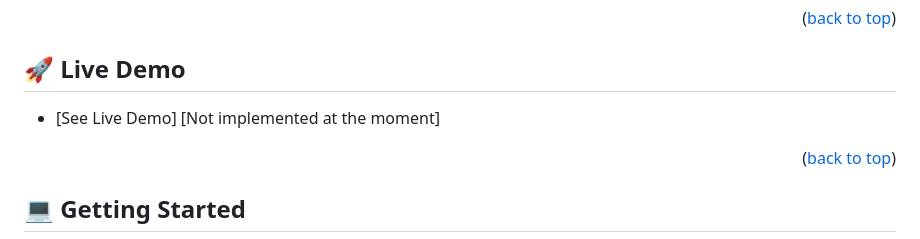
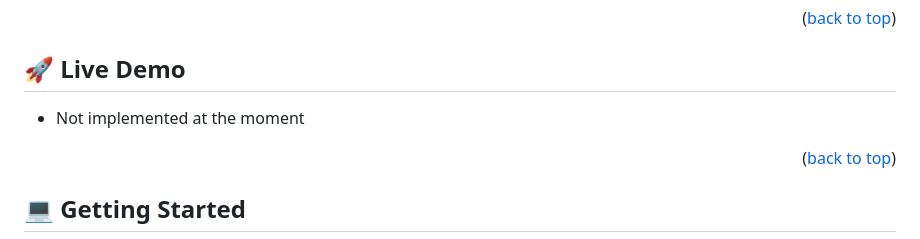
Before and after one commit to AndresEspi/toDoList, a Markdown page: README.md, the part around the change. Drawn GitHub-style.

Commit message:
feat: corrections

```diff
--- a/README.md
+++ b/README.md
@@ -44,7 +44,7 @@
 
 ## 🚀 Live Demo <a name="live-demo"></a>
 
-- [See Live Demo] [Not implemented at the moment]
+- Not implemented at the moment
 
 <p align="right">(<a href="#readme-top">back to top</a>)</p>
 
```
